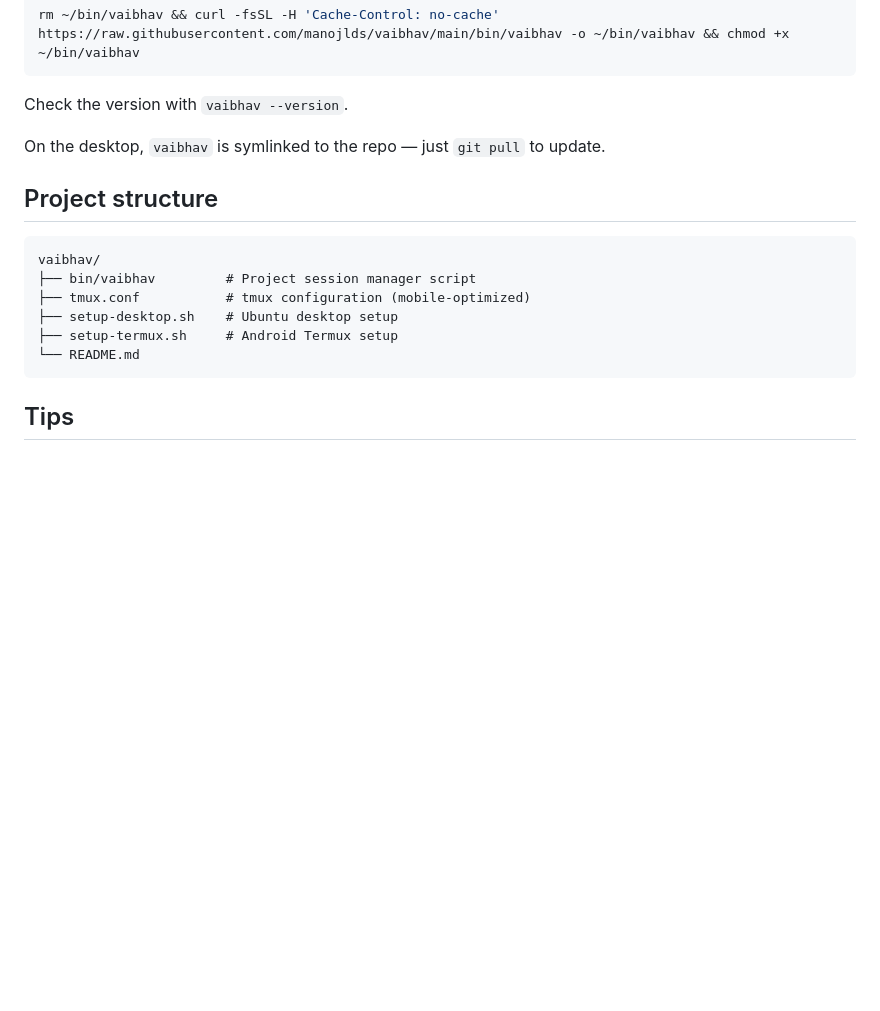
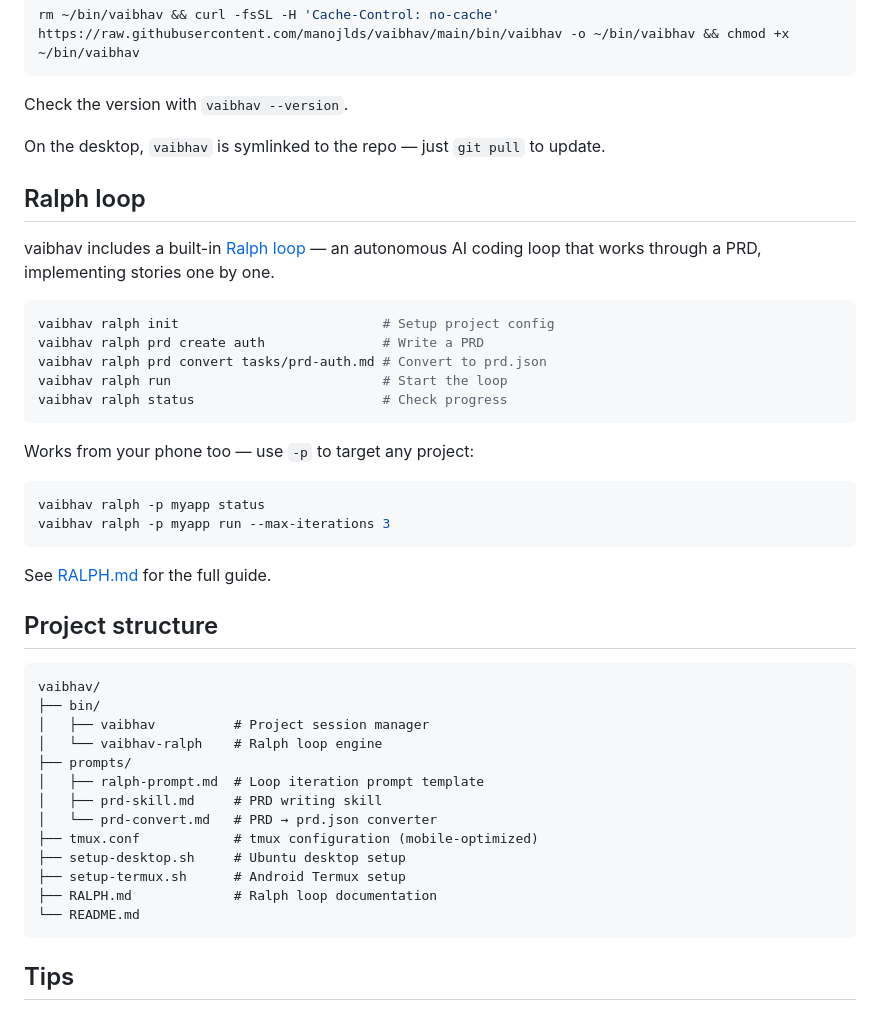
Before and after one commit to manojlds/vaibhav, a Markdown page: README.md, the part around the change. GitHub-like rendering; blank space fills up the shorter version.

````diff
--- a/README.md
+++ b/README.md
@@ -100,14 +100,42 @@ Check the version with `vaibhav --version`.
 
 On the desktop, `vaibhav` is symlinked to the repo — just `git pull` to update.
 
+## Ralph loop
+
+vaibhav includes a built-in [Ralph loop](RALPH.md) — an autonomous AI coding loop that works through a PRD, implementing stories one by one.
+
+```bash
+vaibhav ralph init                          # Setup project config
+vaibhav ralph prd create auth               # Write a PRD
+vaibhav ralph prd convert tasks/prd-auth.md # Convert to prd.json
+vaibhav ralph run                           # Start the loop
+vaibhav ralph status                        # Check progress
+```
+
+Works from your phone too — use `-p` to target any project:
+
+```bash
+vaibhav ralph -p myapp status
+vaibhav ralph -p myapp run --max-iterations 3
+```
+
+See [RALPH.md](RALPH.md) for the full guide.
+
 ## Project structure
 
 ```
 vaibhav/
-├── bin/vaibhav         # Project session manager script
-├── tmux.conf           # tmux configuration (mobile-optimized)
-├── setup-desktop.sh    # Ubuntu desktop setup
-├── setup-termux.sh     # Android Termux setup
+├── bin/
+│   ├── vaibhav          # Project session manager
+│   └── vaibhav-ralph    # Ralph loop engine
+├── prompts/
+│   ├── ralph-prompt.md  # Loop iteration prompt template
+│   ├── prd-skill.md     # PRD writing skill
+│   └── prd-convert.md   # PRD → prd.json converter
+├── tmux.conf            # tmux configuration (mobile-optimized)
+├── setup-desktop.sh     # Ubuntu desktop setup
+├── setup-termux.sh      # Android Termux setup
+├── RALPH.md             # Ralph loop documentation
 └── README.md
 ```
 
````
Also changed, not shown: RALPH.md (added, +372 -0 lines).
